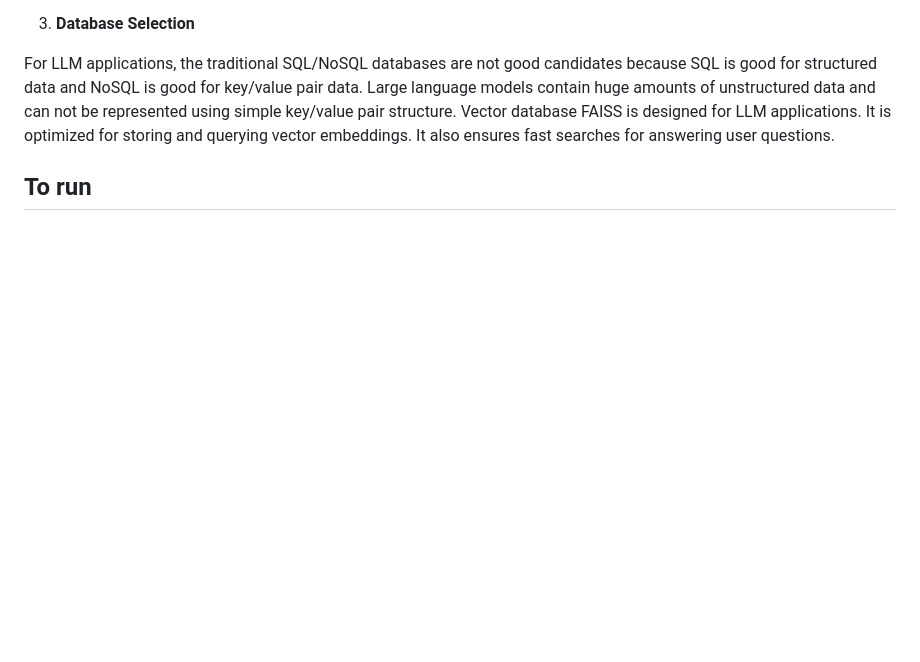
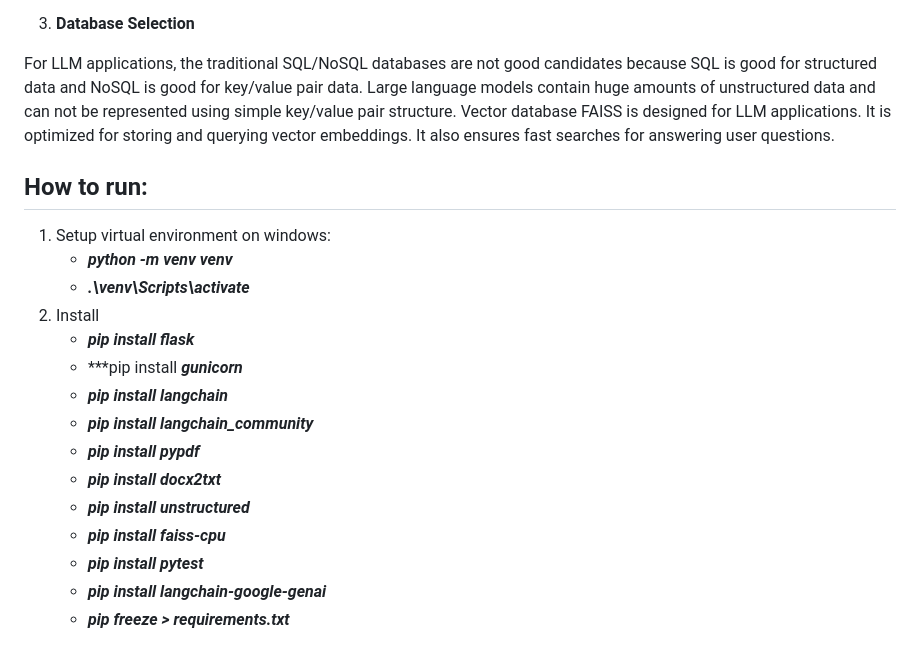
Before and after one commit to aliceliang22/chat-using-gemini, a Markdown page: README.md, the part around the change. Rendered like a GitHub page; blank space fills up the shorter version.

Commit message:
add how to run

```diff
--- a/README.md
+++ b/README.md
@@ -103,4 +103,20 @@ The most popular LLM is OpenAI. However, it is not free to use. Fortunately, Goo
 
 For LLM applications, the traditional SQL/NoSQL databases are not good candidates because SQL is good for structured data and NoSQL is good for key/value pair data. Large language models contain huge amounts of unstructured data and can not be represented using simple key/value pair structure. Vector database FAISS is designed for LLM applications. It is optimized for storing and querying vector embeddings. It also ensures fast searches for answering user questions.
 
-## To run
+## How to run:
+
+1. Setup virtual environment on windows:
+    - ***python -m venv venv***
+    - ***.\venv\Scripts\activate***
+2. Install
+    - ***pip install flask***
+    - ***pip install ***gunicorn***
+    - ***pip install langchain***
+    - ***pip install langchain_community***
+    - ***pip install pypdf***
+    - ***pip install docx2txt***
+    - ***pip install unstructured***
+    - ***pip install faiss-cpu***
+    - ***pip install pytest***
+    - ***pip install langchain-google-genai***
+    - ***pip freeze > requirements.txt***
```
